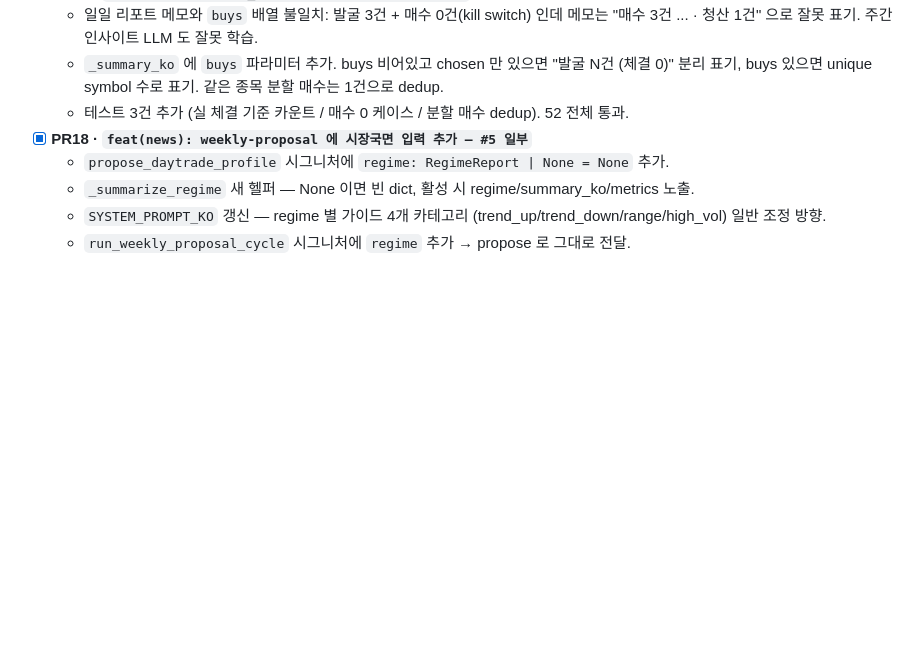
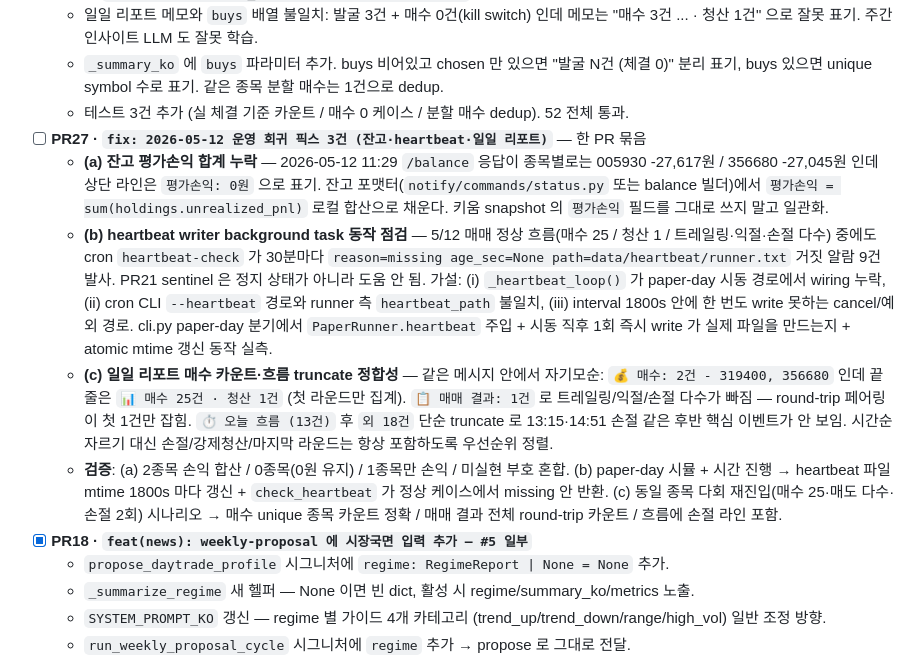
Before and after one commit to Mizeloble/auto-stock-trading, a Markdown page: todo-list.md, the part around the change. GitHub-like rendering; blank space fills up the shorter version.

Commit message:
docs(todo): 2026-05-12 운영 회귀 픽스 3건 묶음 PR 기록
5/12 paper-day 텔레그램 로그 검토에서 발견:
- /balance 평가손익 합계 0원 (종목별 손익 합산 누락)
- heartbeat writer 거짓 알람 9건 (정상 매매 중에도 발사)
- 일일 리포트 매수 카운트·흐름 truncate 자기모순

세 항목을 PR27 단일 묶음으로 진행하도록 기록.

Co-Authored-By: Claude Opus 4.7 (1M context) <noreply@anthropic.com>

```diff
--- a/todo-list.md
+++ b/todo-list.md
@@ -110,6 +110,11 @@ launchctl kickstart -k gui/$UID/com.mizeloble.auto-trade.news-prefetch  # 실 cr
   - 일일 리포트 메모와 `buys` 배열 불일치: 발굴 3건 + 매수 0건(kill switch) 인데 메모는 "매수 3건 ... · 청산 1건" 으로 잘못 표기. 주간 인사이트 LLM 도 잘못 학습.
   - `_summary_ko` 에 `buys` 파라미터 추가. buys 비어있고 chosen 만 있으면 "발굴 N건 (체결 0)" 분리 표기, buys 있으면 unique symbol 수로 표기. 같은 종목 분할 매수는 1건으로 dedup.
   - 테스트 3건 추가 (실 체결 기준 카운트 / 매수 0 케이스 / 분할 매수 dedup). 52 전체 통과.
+- [ ] **PR27 · `fix: 2026-05-12 운영 회귀 픽스 3건 (잔고·heartbeat·일일 리포트)`** — 한 PR 묶음
+  - **(a) 잔고 평가손익 합계 누락** — 2026-05-12 11:29 `/balance` 응답이 종목별로는 005930 -27,617원 / 356680 -27,045원 인데 상단 라인은 `평가손익: 0원` 으로 표기. 잔고 포맷터(`notify/commands/status.py` 또는 balance 빌더)에서 `평가손익 = sum(holdings.unrealized_pnl)` 로컬 합산으로 채운다. 키움 snapshot 의 `평가손익` 필드를 그대로 쓰지 말고 일관화.
+  - **(b) heartbeat writer background task 동작 점검** — 5/12 매매 정상 흐름(매수 25 / 청산 1 / 트레일링·익절·손절 다수) 중에도 cron `heartbeat-check` 가 30분마다 `reason=missing age_sec=None path=data/heartbeat/runner.txt` 거짓 알람 9건 발사. PR21 sentinel 은 정지 상태가 아니라 도움 안 됨. 가설: (i) `_heartbeat_loop()` 가 paper-day 시동 경로에서 wiring 누락, (ii) cron CLI `--heartbeat` 경로와 runner 측 `heartbeat_path` 불일치, (iii) interval 1800s 안에 한 번도 write 못하는 cancel/예외 경로. cli.py paper-day 분기에서 `PaperRunner.heartbeat` 주입 + 시동 직후 1회 즉시 write 가 실제 파일을 만드는지 + atomic mtime 갱신 동작 실측.
+  - **(c) 일일 리포트 매수 카운트·흐름 truncate 정합성** — 같은 메시지 안에서 자기모순: `💰 매수: 2건 - 319400, 356680` 인데 끝줄은 `📊 매수 25건 · 청산 1건` (첫 라운드만 집계). `📋 매매 결과: 1건` 로 트레일링/익절/손절 다수가 빠짐 — round-trip 페어링이 첫 1건만 잡힘. `⏱ 오늘 흐름 (13건)` 후 `외 18건` 단순 truncate 로 13:15·14:51 손절 같은 후반 핵심 이벤트가 안 보임. 시간순 자르기 대신 손절/강제청산/마지막 라운드는 항상 포함하도록 우선순위 정렬.
+  - **검증**: (a) 2종목 손익 합산 / 0종목(0원 유지) / 1종목만 손익 / 미실현 부호 혼합. (b) paper-day 시뮬 + 시간 진행 → heartbeat 파일 mtime 1800s 마다 갱신 + `check_heartbeat` 가 정상 케이스에서 missing 안 반환. (c) 동일 종목 다회 재진입(매수 25·매도 다수·손절 2회) 시나리오 → 매수 unique 종목 카운트 정확 / 매매 결과 전체 round-trip 카운트 / 흐름에 손절 라인 포함.
 - [x] **PR18 · `feat(news): weekly-proposal 에 시장국면 입력 추가 — #5 일부`**
   - `propose_daytrade_profile` 시그니처에 `regime: RegimeReport | None = None` 추가.
   - `_summarize_regime` 새 헬퍼 — None 이면 빈 dict, 활성 시 regime/summary_ko/metrics 노출.
```
